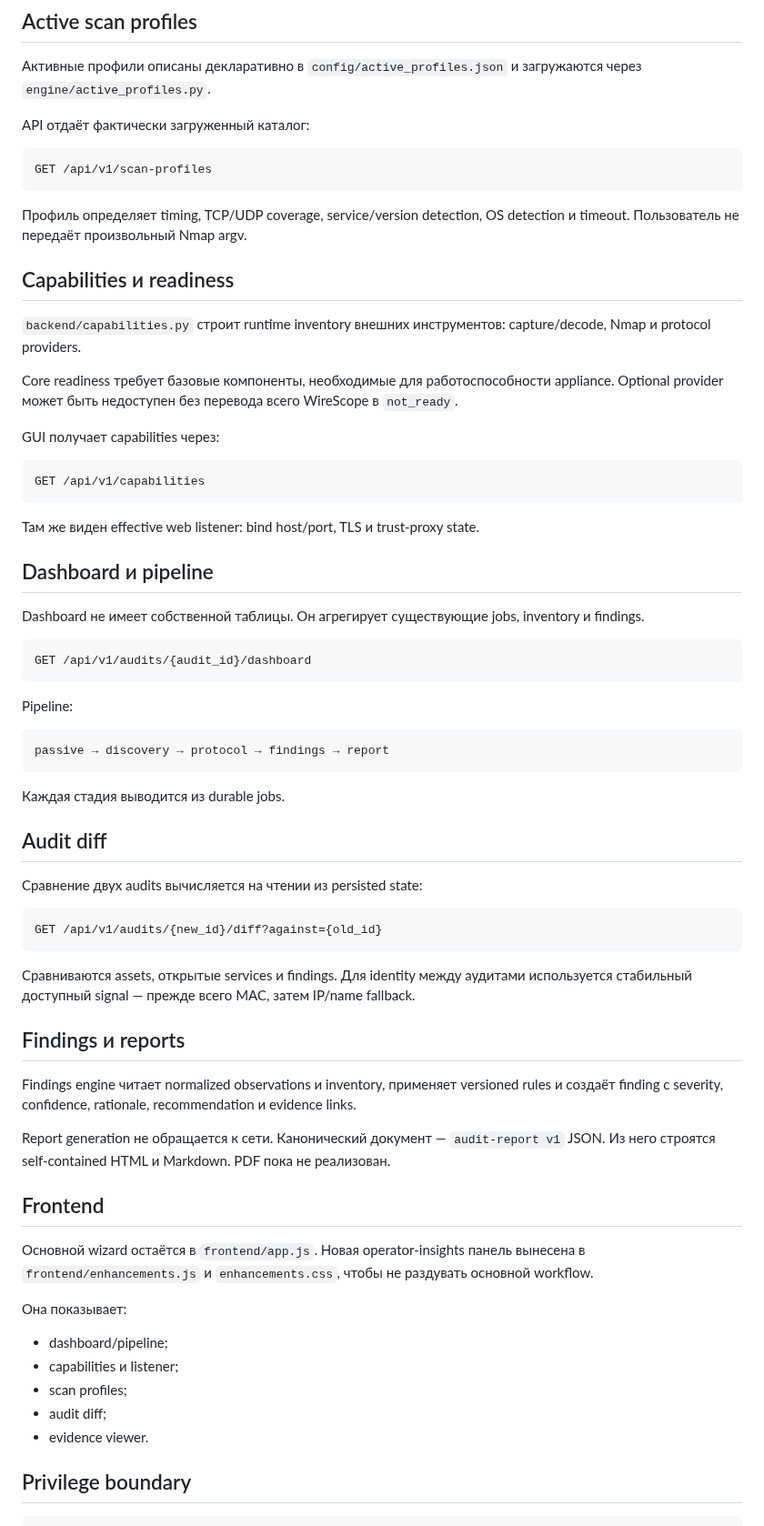
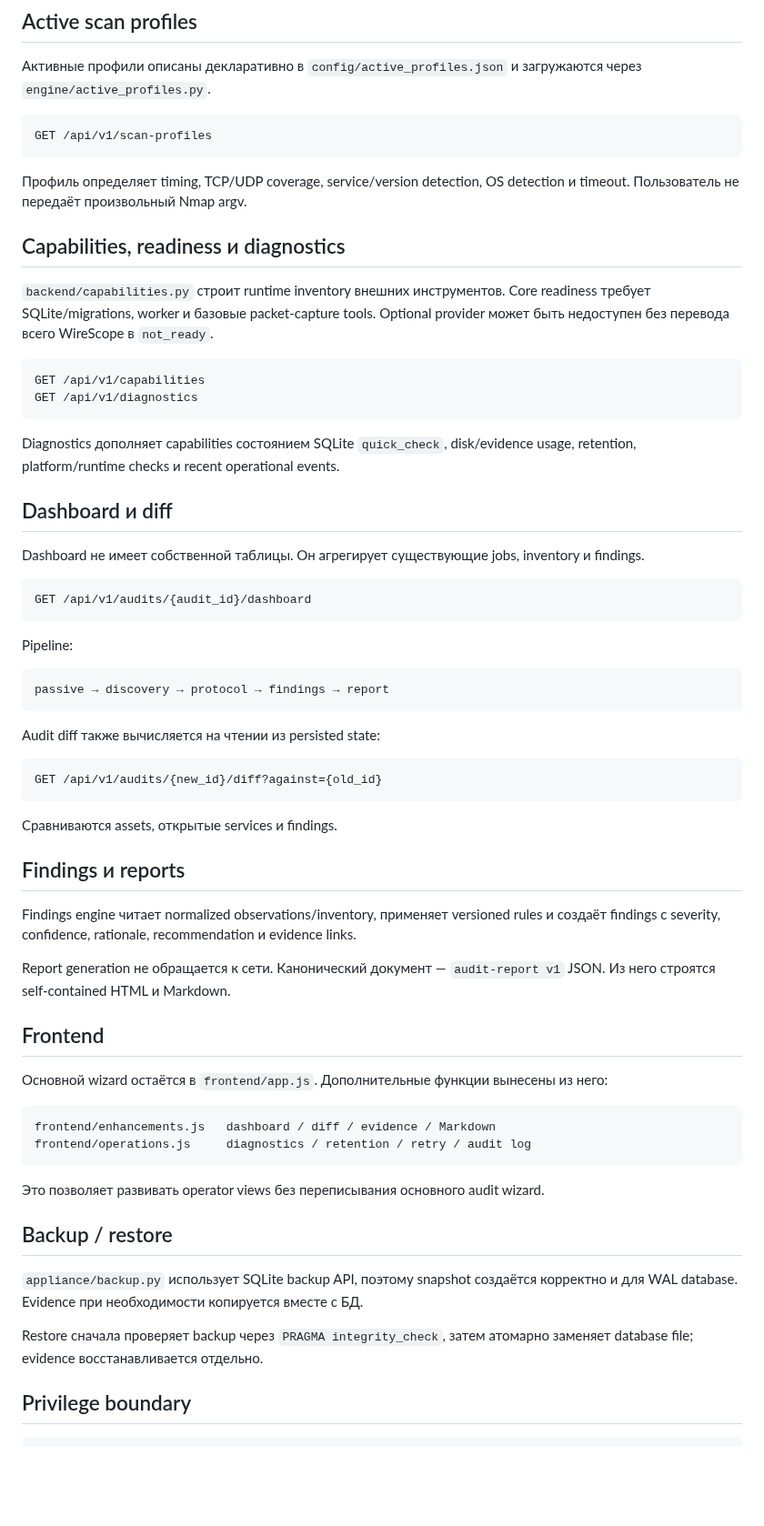
Before and after one commit to kmvkos/wirescope, a Markdown page: docs/ARCHITECTURE.md, the part around one of its changes. Shown at 91% size. Drawn GitHub-style; blank space fills up the shorter version.

Commit message:
M9: add lifecycle recovery and operational logging architecture

````diff
--- a/docs/ARCHITECTURE.md
+++ b/docs/ARCHITECTURE.md
@@ -159,29 +188,24 @@ Device classification использует OS hints, vendor, services/ports и n
 
 Активные профили описаны декларативно в `config/active_profiles.json` и загружаются через `engine/active_profiles.py`.
 
-API отдаёт фактически загруженный каталог:
-
 ```text
 GET /api/v1/scan-profiles
 ```
 
 Профиль определяет timing, TCP/UDP coverage, service/version detection, OS detection и timeout. Пользователь не передаёт произвольный Nmap argv.
 
-## Capabilities и readiness
+## Capabilities, readiness и diagnostics
 
-`backend/capabilities.py` строит runtime inventory внешних инструментов: capture/decode, Nmap и protocol providers.
-
-Core readiness требует базовые компоненты, необходимые для работоспособности appliance. Optional provider может быть недоступен без перевода всего WireScope в `not_ready`.
-
-GUI получает capabilities через:
+`backend/capabilities.py` строит runtime inventory внешних инструментов. Core readiness требует SQLite/migrations, worker и базовые packet-capture tools. Optional provider может быть недоступен без перевода всего WireScope в `not_ready`.
 
 ```text
 GET /api/v1/capabilities
+GET /api/v1/diagnostics
 ```
 
-Там же виден effective web listener: bind host/port, TLS и trust-proxy state.
+Diagnostics дополняет capabilities состоянием SQLite `quick_check`, disk/evidence usage, retention, platform/runtime checks и recent operational events.
 
-## Dashboard и pipeline
+## Dashboard и diff
 
 Dashboard не имеет собственной таблицы. Он агрегирует существующие jobs, inventory и findings.
 
@@ -195,35 +219,36 @@ Pipeline:
 passive → discovery → protocol → findings → report
 ```
 
-Каждая стадия выводится из durable jobs.
-
-## Audit diff
-
-Сравнение двух audits вычисляется на чтении из persisted state:
+Audit diff также вычисляется на чтении из persisted state:
 
 ```text
 GET /api/v1/audits/{new_id}/diff?against={old_id}
 ```
 
-Сравниваются assets, открытые services и findings. Для identity между аудитами используется стабильный доступный signal — прежде всего MAC, затем IP/name fallback.
+Сравниваются assets, открытые services и findings.
 
 ## Findings и reports
 
-Findings engine читает normalized observations и inventory, применяет versioned rules и создаёт finding с severity, confidence, rationale, recommendation и evidence links.
+Findings engine читает normalized observations/inventory, применяет versioned rules и создаёт findings с severity, confidence, rationale, recommendation и evidence links.
 
-Report generation не обращается к сети. Канонический документ — `audit-report v1` JSON. Из него строятся self-contained HTML и Markdown. PDF пока не реализован.
+Report generation не обращается к сети. Канонический документ — `audit-report v1` JSON. Из него строятся self-contained HTML и Markdown.
 
 ## Frontend
 
-Основной wizard остаётся в `frontend/app.js`. Новая operator-insights панель вынесена в `frontend/enhancements.js` и `enhancements.css`, чтобы не раздувать основной workflow.
+Основной wizard остаётся в `frontend/app.js`. Дополнительные функции вынесены из него:
 
-Она показывает:
+```text
+frontend/enhancements.js   dashboard / diff / evidence / Markdown
+frontend/operations.js     diagnostics / retention / retry / audit log
+```
 
-- dashboard/pipeline;
-- capabilities и listener;
-- scan profiles;
-- audit diff;
-- evidence viewer.
+Это позволяет развивать operator views без переписывания основного audit wizard.
+
+## Backup / restore
+
+`appliance/backup.py` использует SQLite backup API, поэтому snapshot создаётся корректно и для WAL database. Evidence при необходимости копируется вместе с БД.
+
+Restore сначала проверяет backup через `PRAGMA integrity_check`, затем атомарно заменяет database file; evidence восстанавливается отдельно.
 
 ## Privilege boundary
 
````
Also changed, not shown: other parts of docs/ARCHITECTURE.md (+66 -32 lines).
